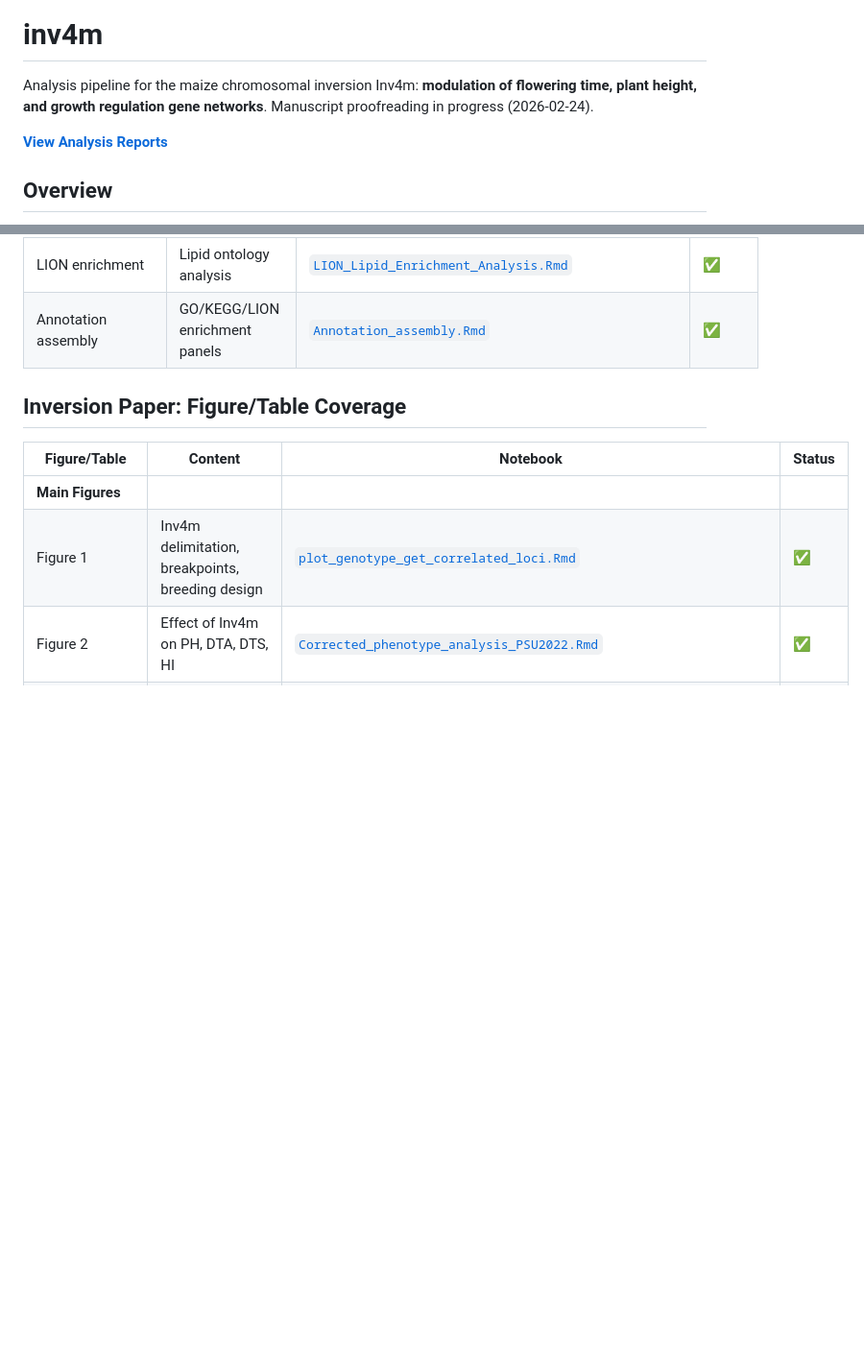
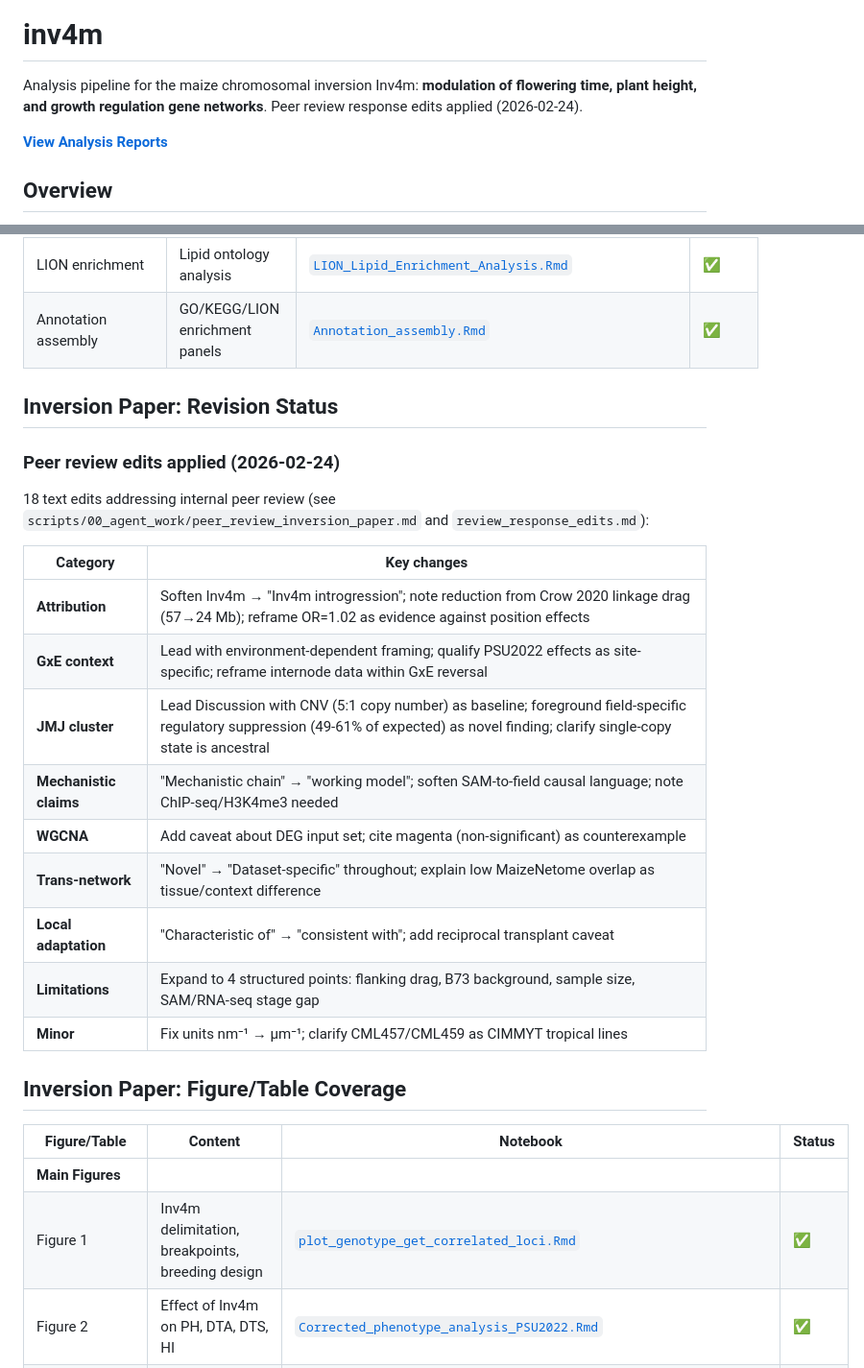
Before and after one commit to sawers-rellan-labs/inv4m, a Markdown page: README.md, 2 parts joined by grey strips. Shown at 96% size. Rendered like a GitHub page; blank space fills up the shorter version.

```diff
--- a/README.md
+++ b/README.md
@@ -4,7 +4,7 @@
 
 # inv4m
 
-Analysis pipeline for the maize chromosomal inversion Inv4m: **modulation of flowering time, plant height, and growth regulation gene networks**. Manuscript proofreading in progress (2026-02-24).
+Analysis pipeline for the maize chromosomal inversion Inv4m: **modulation of flowering time, plant height, and growth regulation gene networks**. Peer review response edits applied (2026-02-24).
 
 **[View Analysis Reports](https://sawers-rellan-labs.github.io/inv4m/)**
 
@@ -51,6 +51,24 @@ This repository contains R/Rmarkdown analysis notebooks for studying the Inv4m i
 | Spatial correction | Pre-processing for phenotypes | [`spatial_correction_for_INV4MXP.Rmd`](https://sawers-rellan-labs.github.io/inv4m/phosphorus_paper/spatial_correction_for_INV4MXP.html) | ✅ |
 | LION enrichment | Lipid ontology analysis | [`LION_Lipid_Enrichment_Analysis.Rmd`](https://sawers-rellan-labs.github.io/inv4m/phosphorus_paper/LION_Lipid_Enrichment_Analysis.html) | ✅ |
 | Annotation assembly | GO/KEGG/LION enrichment panels | [`Annotation_assembly.Rmd`](https://sawers-rellan-labs.github.io/inv4m/phosphorus_paper/Annotation_assembly.html) | ✅ |
+
+## Inversion Paper: Revision Status
+
+### Peer review edits applied (2026-02-24)
+
+18 text edits addressing internal peer review (see `scripts/00_agent_work/peer_review_inversion_paper.md` and `review_response_edits.md`):
+
+| Category | Key changes |
+|----------|------------|
+| **Attribution** | Soften Inv4m → "Inv4m introgression"; note reduction from Crow 2020 linkage drag (57→24 Mb); reframe OR=1.02 as evidence against position effects |
+| **GxE context** | Lead with environment-dependent framing; qualify PSU2022 effects as site-specific; reframe internode data within GxE reversal |
+| **JMJ cluster** | Lead Discussion with CNV (5:1 copy number) as baseline; foreground field-specific regulatory suppression (49-61% of expected) as novel finding; clarify single-copy state is ancestral |
+| **Mechanistic claims** | "Mechanistic chain" → "working model"; soften SAM-to-field causal language; note ChIP-seq/H3K4me3 needed |
+| **WGCNA** | Add caveat about DEG input set; cite magenta (non-significant) as counterexample |
+| **Trans-network** | "Novel" → "Dataset-specific" throughout; explain low MaizeNetome overlap as tissue/context difference |
+| **Local adaptation** | "Characteristic of" → "consistent with"; add reciprocal transplant caveat |
+| **Limitations** | Expand to 4 structured points: flanking drag, B73 background, sample size, SAM/RNA-seq stage gap |
+| **Minor** | Fix units nm⁻¹ → μm⁻¹; clarify CML457/CML459 as CIMMYT tropical lines |
 
 ## Inversion Paper: Figure/Table Coverage
 
```
Also changed, not shown: CLAUDE.md (+18 -9 lines).
